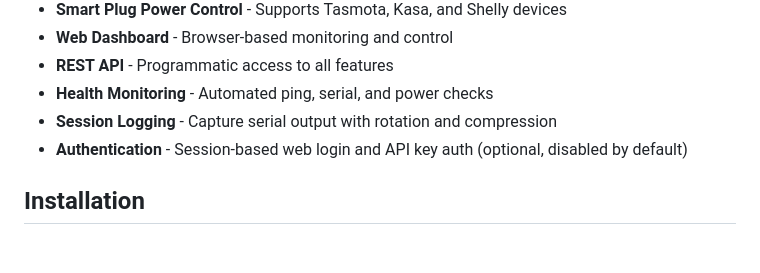
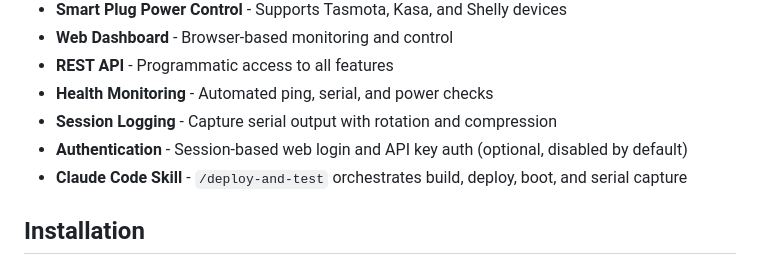
Before and after one commit to johnjezl/Embedded-Lab-Control, a Markdown page: README.md, the part around the change. Rendered like a GitHub page.

```diff
--- a/README.md
+++ b/README.md
@@ -12,6 +12,7 @@ Centralized management system for embedded development lab resources. Provides d
 - **Health Monitoring** - Automated ping, serial, and power checks
 - **Session Logging** - Capture serial output with rotation and compression
 - **Authentication** - Session-based web login and API key auth (optional, disabled by default)
+- **Claude Code Skill** - `/deploy-and-test` orchestrates build, deploy, boot, and serial capture
 
 ## Installation
 
```
Also changed, not shown: CHANGELOG.md (+5 -0 lines), skills/deploy-and-test.md (added, +129 -0 lines).
